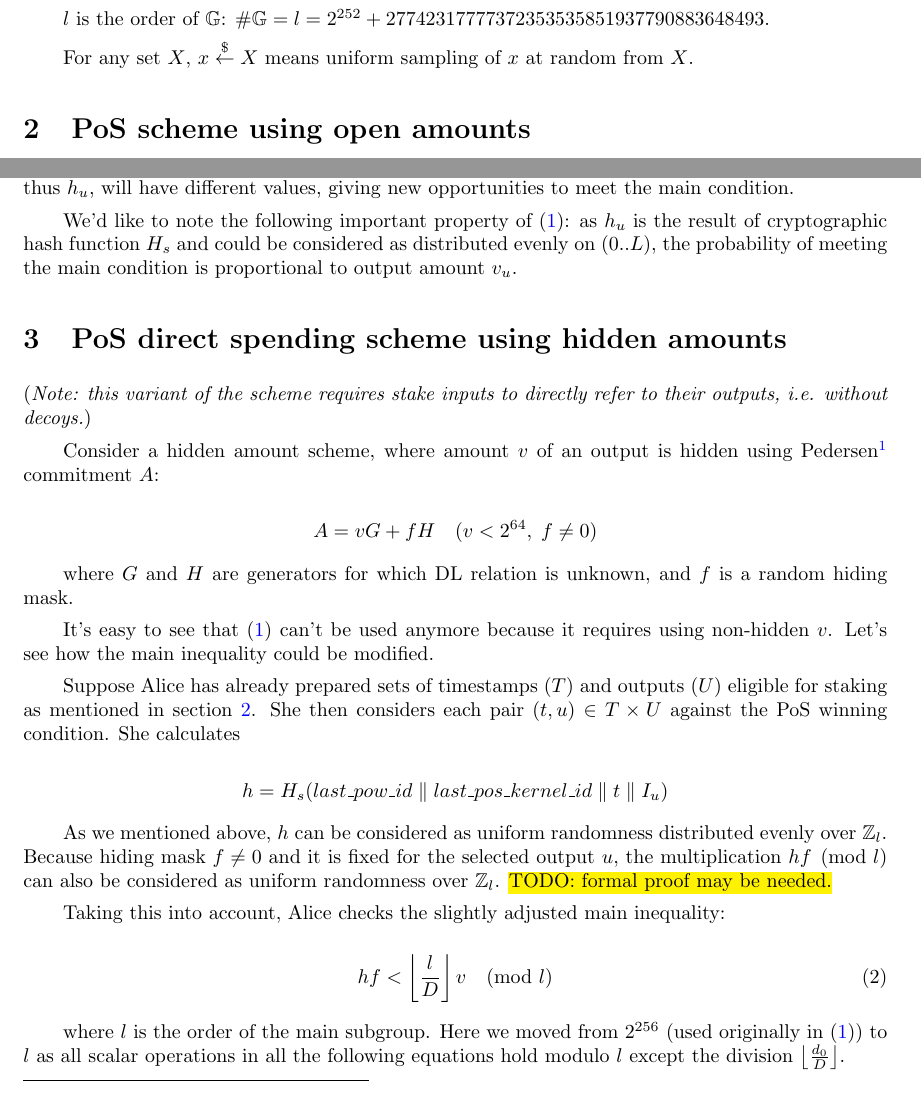
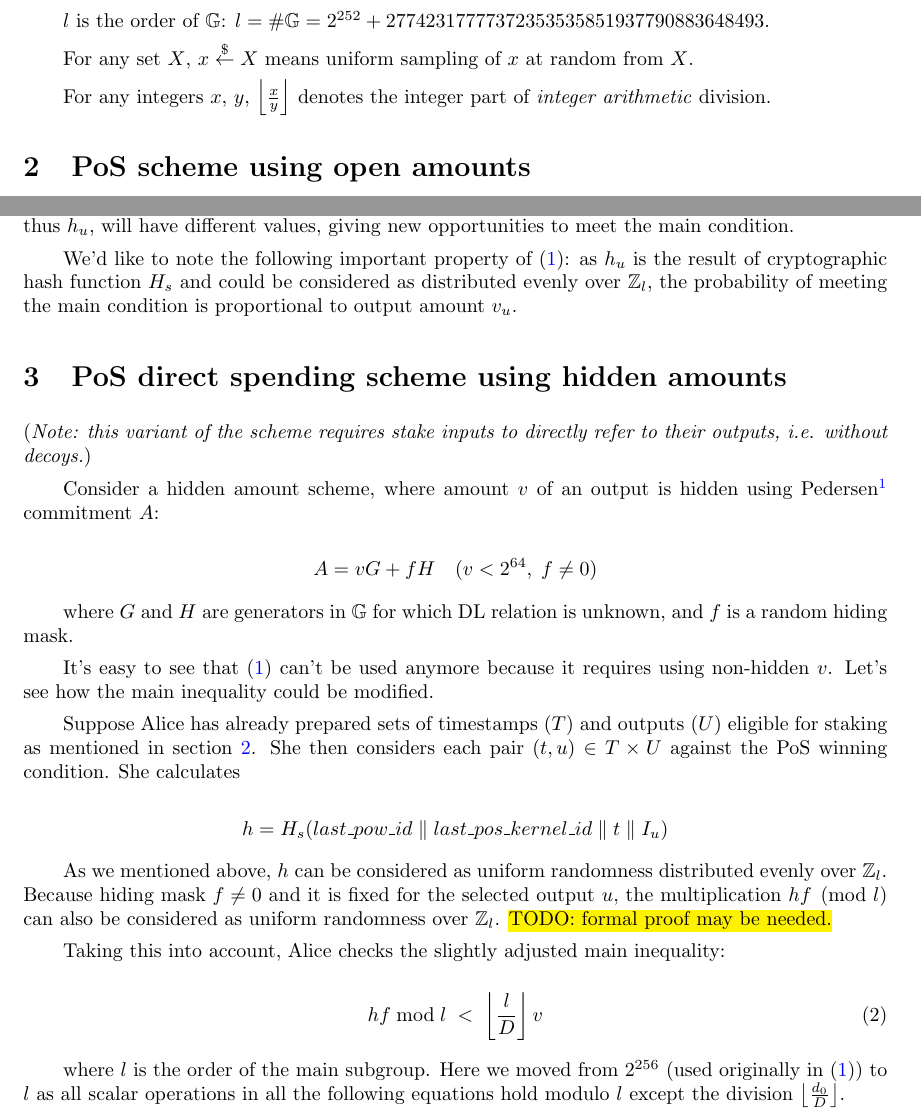
Before and after one commit to hyle-team/docs, a LaTeX paper (PoS/PoS_with_HA/src/Zano_PoS_HA.tex): two parts of pages 1 and 3 of 11, joined at a grey line, cut so that both start at the same text. Compiled offline with pdfLaTeX.

Commit message:
PoS+HA article v3.1: minor readability improvements

```diff
--- a/PoS/PoS_with_HA/src/Zano_PoS_HA.tex
+++ b/PoS/PoS_with_HA/src/Zano_PoS_HA.tex
@@ -45,7 +45,7 @@
 \title{\huge{\textbf{A Proof-of-Stake scheme for confidential transactions with hidden amounts}}}
 \author{\large{sowle}}
 \affil{\small{Zano project \\ \texttt{val@zano.org} \\ \url{https://zano.org}}}
-\date{\small{July 2021\footnote{Version 3.0. Last update: 2021-08-08. Check \href{https://github.com/hyle-team/docs/tree/master/PoS/PoS_with_HA}{here} for the latest version.}}}
+\date{\small{July 2021\footnote{Version 3.1. Last update: 2021-08-17. Check \href{https://github.com/hyle-team/docs/tree/master/PoS/PoS_with_HA}{here} for the latest version.}}}
 
 
 \begin{document}
@@ -61,10 +61,11 @@ We propose an algorithm which is compatible with such transactions, including tr
 \section{Notation}
 Let $\mathbb{G}$ denote the main subgroup of the Ed25519 curve (\cite{ed25519_site}) and $\mathbb{Z}_p$ denote a ring of integers modulo $p$.
 
-$l$ is the order of $\mathbb{G}$: $\#\mathbb{G} = l = 2^{252} + 27742317777372353535851937790883648493$.
+$l$ is the order of $\mathbb{G}$: $l = \#\mathbb{G} = 2^{252} + 27742317777372353535851937790883648493$.
 
 For  any  set $X$, $x \stackrel{\$}{\leftarrow} X$ means uniform  sampling of $x$ at random from $X$.
 
+For any integers $x$, $y$, $\floor{\frac{x}{y}}$ denotes the integer part of \textit{integer arithmetic} division.
 
 
 \section{PoS scheme using open amounts} \label{sec_open_amounts}
@@ -126,7 +127,7 @@ If for all pairs $(t, u)$ the (\ref{old_pos_main_cond}) does not hold, Alice nee
 Once this happens, Alice can perform another attempt at mining (items 1-5) as all $K_u$, and thus $h_u$, will have different values, giving new opportunities to meet the main condition.
 
 
-We'd like to note the following important property of (\ref{old_pos_main_cond}): as $h_u$ is the result of cryptographic hash function $H_s$ and could be considered as distributed evenly on $(0..L)$, the probability of meeting the main condition is proportional to output amount $v_u$.
+We'd like to note the following important property of (\ref{old_pos_main_cond}): as $h_u$ is the result of cryptographic hash function $H_s$ and could be considered as distributed evenly over $\mathbb{Z}_l$, the probability of meeting the main condition is proportional to output amount $v_u$.
 
 %\newpage
 
@@ -138,7 +139,7 @@ Consider a hidden amount scheme, where amount $v$ of an output is hidden using P
 
 \[ A = v G + f H \quad (v < 2^{64}, \; f \neq 0) \]
 
-where $G$ and $H$ are generators for which DL relation is unknown, and $f$ is a random hiding mask.
+where $G$ and $H$ are generators in $\mathbb{G}$ for which DL relation is unknown, and $f$ is a random hiding mask.
 
 It's easy to see that (\ref{old_pos_main_cond}) can't be used anymore because it requires using non-hidden $v$. Let's see how the main inequality could be modified.
 
@@ -151,7 +152,7 @@ As we mentioned above, $h$ can be considered as uniform randomness distributed e
 Taking this into account, Alice checks the slightly adjusted main inequality:
 
 \begin{equation} \label{eq_new_ineq_hf}
-    hf < \floor{\frac{l}{D}}v \pmod l
+    hf \bmod{l} \; < \; \floor{\frac{l}{D}}v
 \end{equation}
 
 where $l$ is the order of the main subgroup. Here we moved from $2^{256}$ (used originally in (\ref{old_pos_main_cond})) to $l$ as all scalar operations in all the following equations hold modulo $l$ except the division $\floor{\frac{d_0}{D}}$.
```
Also changed, not shown: PoS/PoS_with_HA/Zano_PoS_HA.pdf, PoS/PoS_with_HA/src/Zano_PoS_HA.tex (10 more changed lines).
